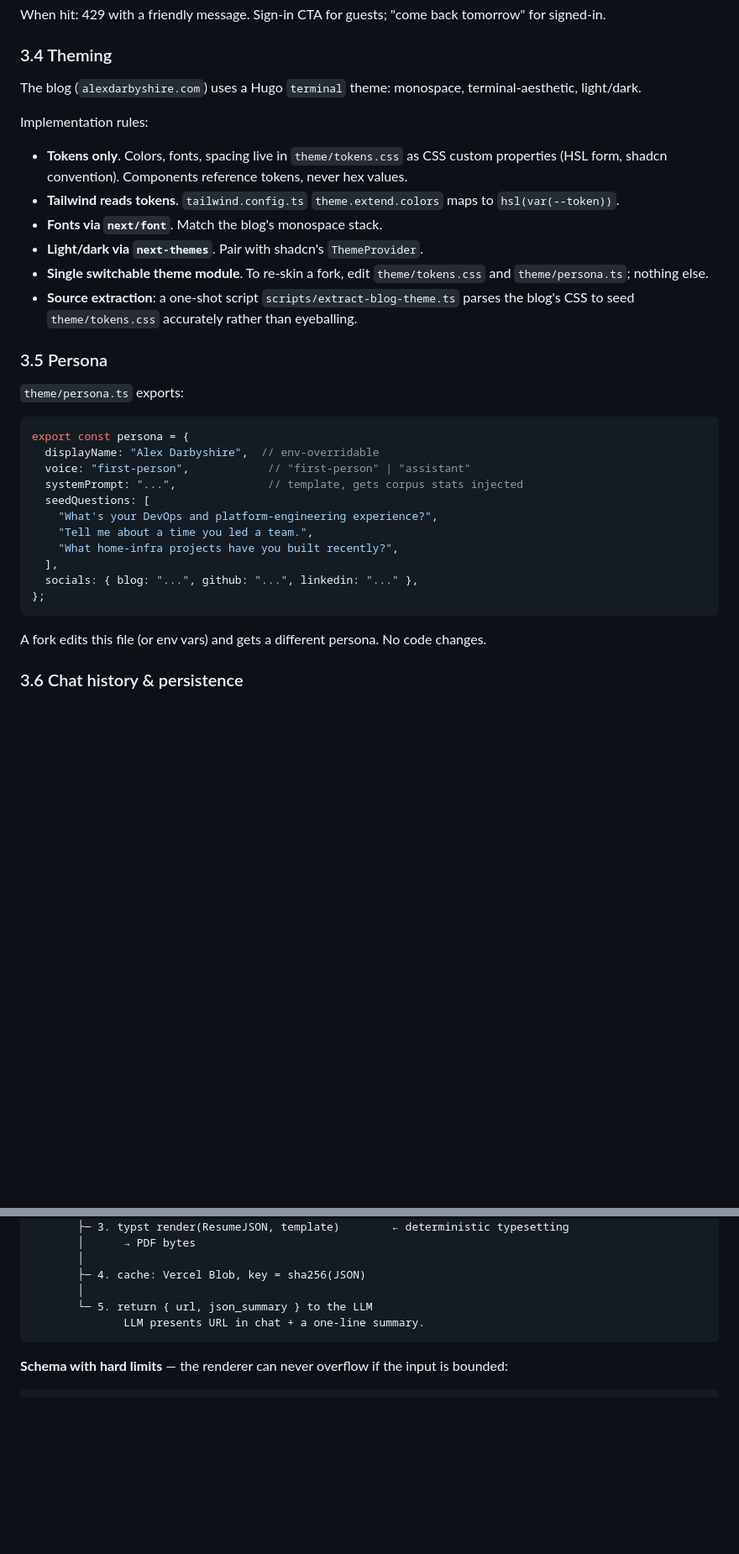
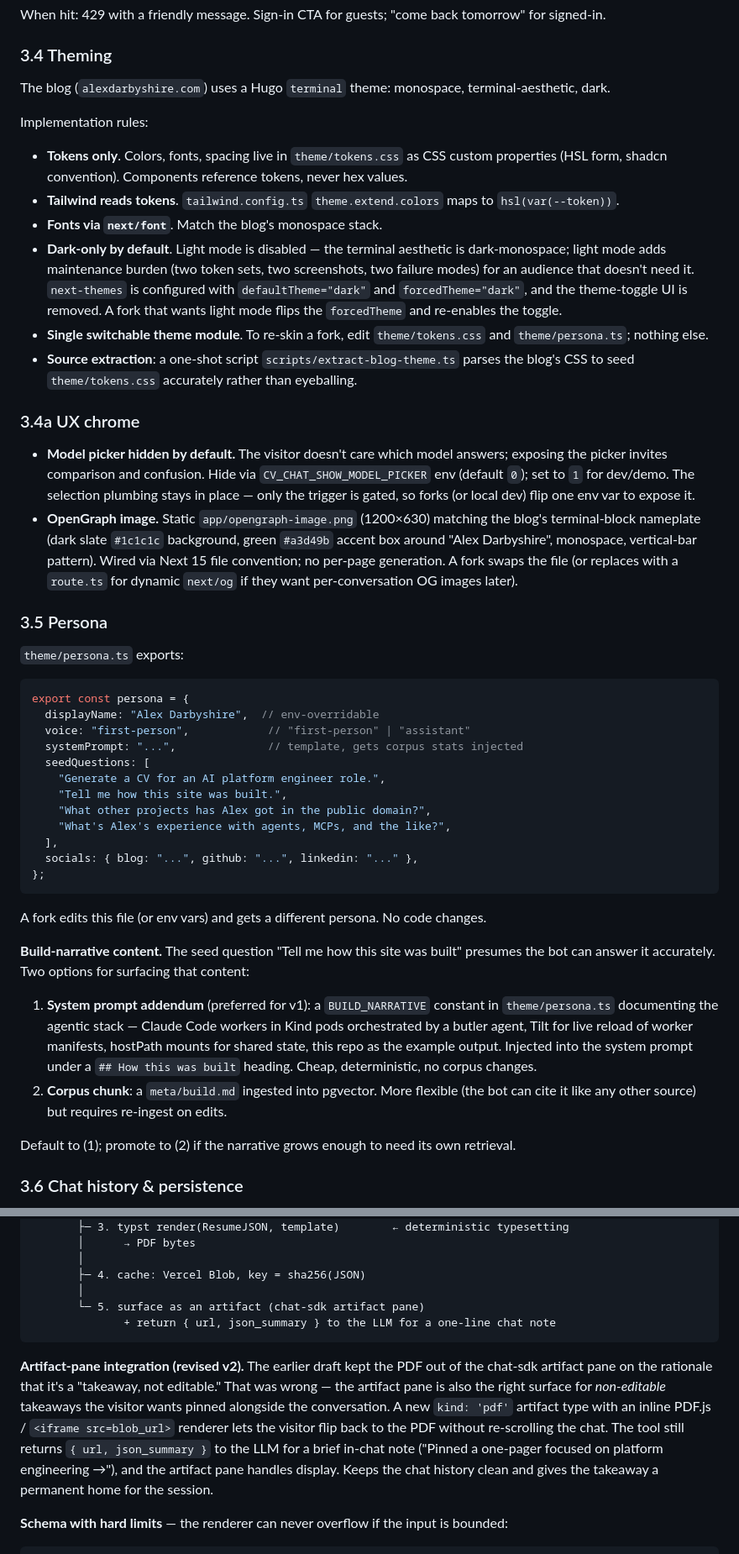
Before and after one commit to alexdarbyshire/cv-chat, a Markdown page: SPEC.md, 2 parts joined by grey strips. Shown at 84% size. Drawn GitHub-style; blank space fills up the shorter version.

Commit message:
Amend SPEC for cv-chat polish phase
- §2 stack: add Vercel Analytics
- §3.4: dark-only by default; remove light/dark toggle
- §3.4a (new): model picker hidden by default, OG image conventions
- §3.5: update seedQuestions to four shipped prompts; add BUILD_NARRATIVE option for the "how was this built" prompt
- §3.8: revise tailored-resume PDF to surface as an artifact (kind: 'pdf') in the chat-sdk artifact pane — earlier "takeaway, not editable" rationale was wrong; non-editable artifacts are still legit pane content
- §5: document CV_CHAT_SHOW_MODEL_PICKER

Co-Authored-By: Claude Opus 4.7 (1M context) <noreply@anthropic.com>

````diff
--- a/SPEC.md
+++ b/SPEC.md
@@ -116,15 +117,20 @@ When hit: 429 with a friendly message. Sign-in CTA for guests; "come back tomorr
 
 ### 3.4 Theming
 
-The blog (`alexdarbyshire.com`) uses a Hugo `terminal` theme: monospace, terminal-aesthetic, light/dark.
+The blog (`alexdarbyshire.com`) uses a Hugo `terminal` theme: monospace, terminal-aesthetic, dark.
 
 Implementation rules:
 - **Tokens only**. Colors, fonts, spacing live in `theme/tokens.css` as CSS custom properties (HSL form, shadcn convention). Components reference tokens, never hex values.
 - **Tailwind reads tokens**. `tailwind.config.ts` `theme.extend.colors` maps to `hsl(var(--token))`.
 - **Fonts via `next/font`**. Match the blog's monospace stack.
-- **Light/dark via `next-themes`**. Pair with shadcn's `ThemeProvider`.
+- **Dark-only by default**. Light mode is disabled — the terminal aesthetic is dark-monospace; light mode adds maintenance burden (two token sets, two screenshots, two failure modes) for an audience that doesn't need it. `next-themes` is configured with `defaultTheme="dark"` and `forcedTheme="dark"`, and the theme-toggle UI is removed. A fork that wants light mode flips the `forcedTheme` and re-enables the toggle.
 - **Single switchable theme module**. To re-skin a fork, edit `theme/tokens.css` and `theme/persona.ts`; nothing else.
 - **Source extraction**: a one-shot script `scripts/extract-blog-theme.ts` parses the blog's CSS to seed `theme/tokens.css` accurately rather than eyeballing.
+
+### 3.4a UX chrome
+
+- **Model picker hidden by default.** The visitor doesn't care which model answers; exposing the picker invites comparison and confusion. Hide via `CV_CHAT_SHOW_MODEL_PICKER` env (default `0`); set to `1` for dev/demo. The selection plumbing stays in place — only the trigger is gated, so forks (or local dev) flip one env var to expose it.
+- **OpenGraph image.** Static `app/opengraph-image.png` (1200×630) matching the blog's terminal-block nameplate (dark slate `#1c1c1c` background, green `#a3d49b` accent box around "Alex Darbyshire", monospace, vertical-bar pattern). Wired via Next 15 file convention; no per-page generation. A fork swaps the file (or replaces with a `route.ts` for dynamic `next/og` if they want per-conversation OG images later).
 
 ### 3.5 Persona
 
@@ -136,15 +142,23 @@ export const persona = {
   voice: "first-person",            // "first-person" | "assistant"
   systemPrompt: "...",              // template, gets corpus stats injected
   seedQuestions: [
-    "What's your DevOps and platform-engineering experience?",
-    "Tell me about a time you led a team.",
-    "What home-infra projects have you built recently?",
+    "Generate a CV for an AI platform engineer role.",
+    "Tell me how this site was built.",
+    "What other projects has Alex got in the public domain?",
+    "What's Alex's experience with agents, MCPs, and the like?",
   ],
   socials: { blog: "...", github: "...", linkedin: "..." },
 };
 ```
 
 A fork edits this file (or env vars) and gets a different persona. No code changes.
+
+**Build-narrative content.** The seed question "Tell me how this site was built" presumes the bot can answer it accurately. Two options for surfacing that content:
+
+1. **System prompt addendum** (preferred for v1): a `BUILD_NARRATIVE` constant in `theme/persona.ts` documenting the agentic stack — Claude Code workers in Kind pods orchestrated by a butler agent, Tilt for live reload of worker manifests, hostPath mounts for shared state, this repo as the example output. Injected into the system prompt under a `## How this was built` heading. Cheap, deterministic, no corpus changes.
+2. **Corpus chunk**: a `meta/build.md` ingested into pgvector. More flexible (the bot can cite it like any other source) but requires re-ingest on edits.
+
+Default to (1); promote to (2) if the narrative grows enough to need its own retrieval.
 
 ### 3.6 Chat history & persistence
 
@@ -189,9 +203,11 @@ generate_tailored_resume(role_focus, emphasis[])  ← LLM-callable tool
        │
        ├─ 4. cache: Vercel Blob, key = sha256(JSON)
        │
-       └─ 5. return { url, json_summary } to the LLM
-              LLM presents URL in chat + a one-line summary.
+       └─ 5. surface as an artifact (chat-sdk artifact pane)
+              + return { url, json_summary } to the LLM for a one-line chat note
 ```
+
+**Artifact-pane integration (revised v2).** The earlier draft kept the PDF out of the chat-sdk artifact pane on the rationale that it's a "takeaway, not editable." That was wrong — the artifact pane is also the right surface for *non-editable* takeaways the visitor wants pinned alongside the conversation. A new `kind: 'pdf'` artifact type with an inline PDF.js / `<iframe src=blob_url>` renderer lets the visitor flip back to the PDF without re-scrolling the chat. The tool still returns `{ url, json_summary }` to the LLM for a brief in-chat note ("Pinned a one-pager focused on platform engineering →"), and the artifact pane handles display. Keeps the chat history clean and gives the takeaway a permanent home for the session.
 
 **Schema with hard limits** — the renderer can never overflow if the input is bounded:
 
````
Also changed, not shown: other parts of SPEC.md (+5 -1 lines).
